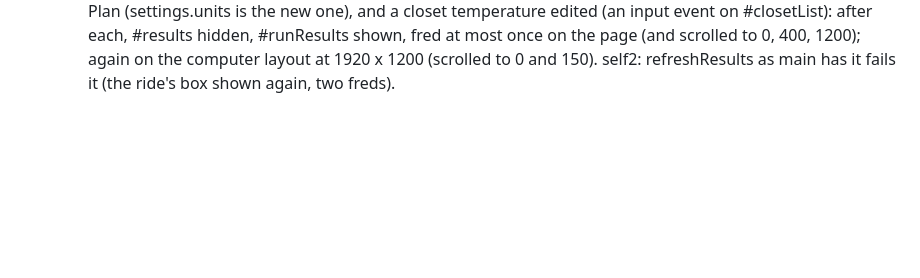
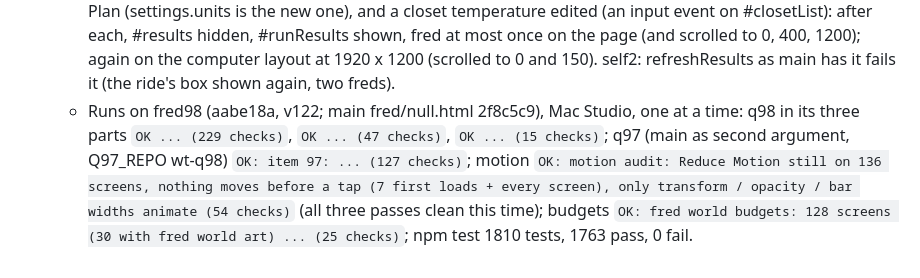
Before and after one commit to marksmccabe-ctrl/fuel, a Markdown page: DECISIONS.md, the part around the change. Rendered like a GitHub page; blank space fills up the shorter version.

Commit message:
kit: q98 review round 2 (runs)
DECISIONS: the round's runs on aabe18a, all OK.

Co-Authored-By: Claude Opus 5.5 <noreply@anthropic.com>
Claude-Session: https://claude.ai/code/session_013LcSv3VsC77UxEUREZnsy7

```diff
--- a/DECISIONS.md
+++ b/DECISIONS.md
@@ -557,3 +557,8 @@
     closet temperature edited (an input event on #closetList): after each, #results hidden, #runResults shown, fred at most once
     on the page (and scrolled to 0, 400, 1200); again on the computer layout at 1920 x 1200 (scrolled to 0 and 150). self2:
     refreshResults as main has it fails it (the ride's box shown again, two freds).
+  - Runs on fred98 (aabe18a, v122; main fred/null.html 2f8c5c9), Mac Studio, one at a time: q98 in its three parts `OK ... (229
+    checks)`, `OK ... (47 checks)`, `OK ... (15 checks)`; q97 (main as second argument, Q97_REPO wt-q98) `OK: item 97: ... (127
+    checks)`; motion `OK: motion audit: Reduce Motion still on 136 screens, nothing moves before a tap (7 first loads + every
+    screen), only transform / opacity / bar widths animate (54 checks)` (all three passes clean this time); budgets `OK: fred world
+    budgets: 128 screens (30 with fred world art) ... (25 checks)`; npm test 1810 tests, 1763 pass, 0 fail.
```
